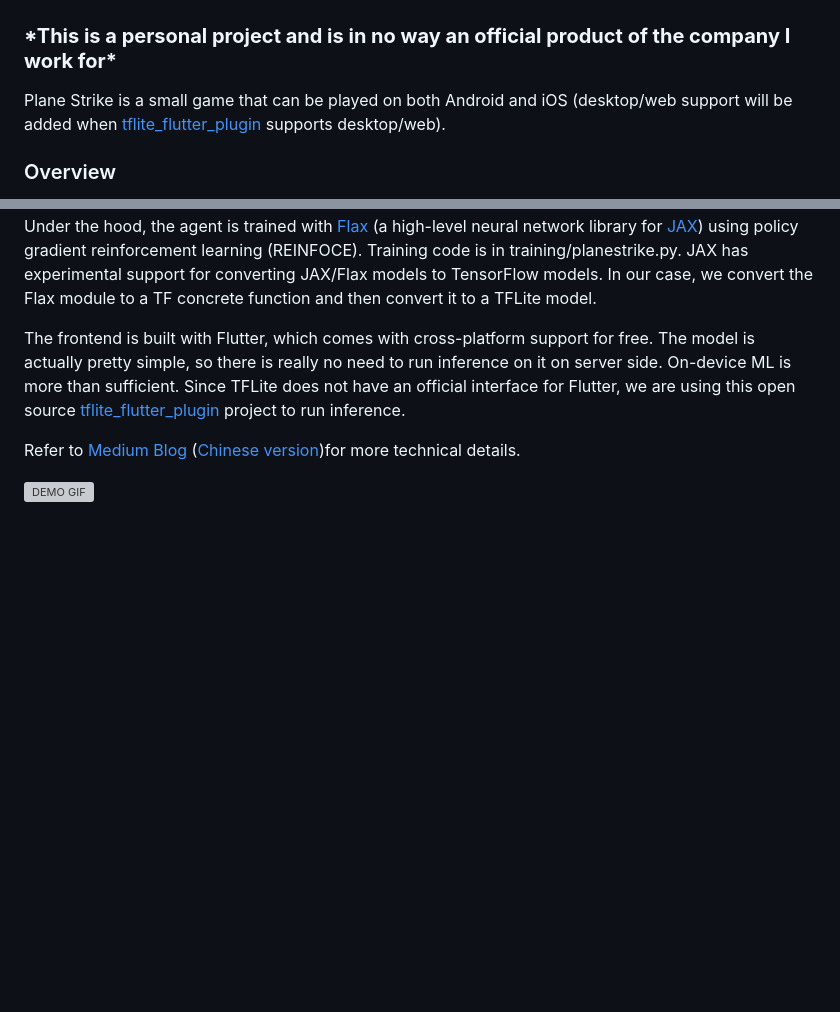
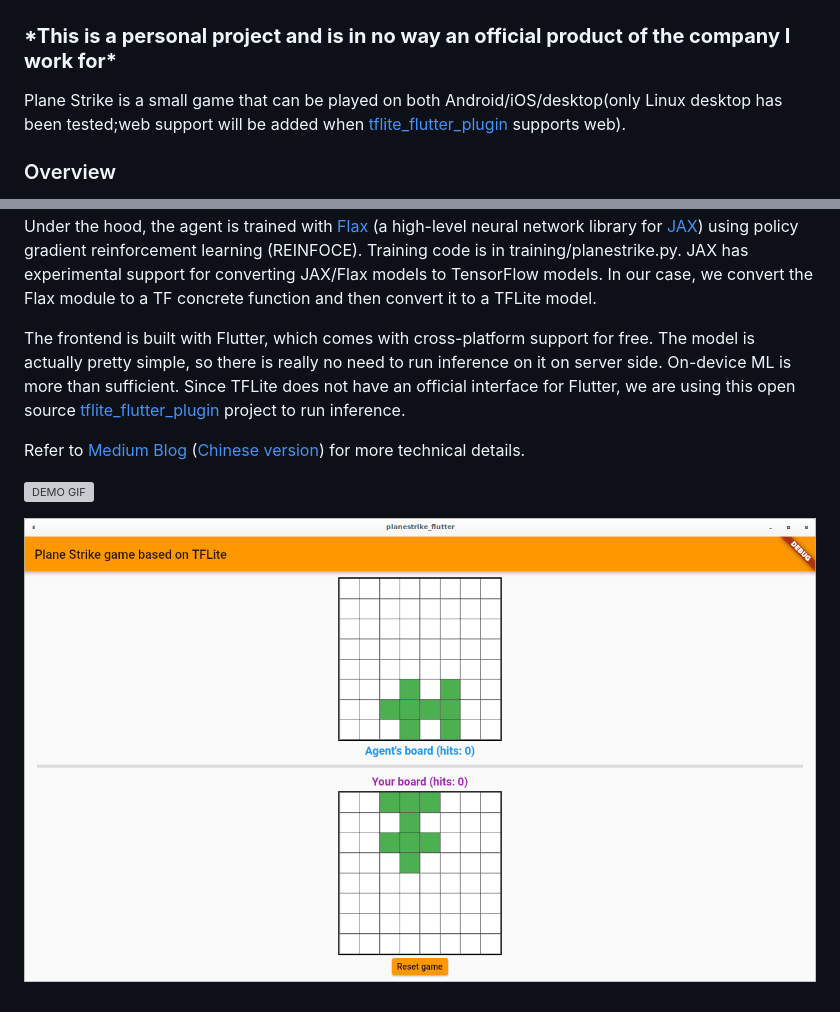
Before and after one commit to windmaple/planestrike_flutter, a Markdown page: README.md, 2 parts joined by grey strips. Rendered like a GitHub page; pictures changed too: linux.png (added); blank space fills up the shorter version; grey boxes are pictures that could not be loaded.

Commit message:
Add description to mention Linux support

```diff
--- a/README.md
+++ b/README.md
@@ -1,7 +1,7 @@
 # Plane Strike: a game built with JAX, TFLite and Flutter.
 ### **\*This is a personal project and is in no way an official product of the company I work for\***
 
-Plane Strike is a small game that can be played on both Android and iOS (desktop/web support will be added when [tflite_flutter_plugin](https://github.com/am15h/tflite_flutter_plugin) supports desktop/web).
+Plane Strike is a small game that can be played on both Android/iOS/desktop(only Linux desktop has been tested;web support will be added when [tflite_flutter_plugin](https://github.com/am15h/tflite_flutter_plugin) supports web).
 
 ### Overview
 
@@ -17,6 +17,8 @@ Under the hood, the agent is trained with [Flax](https://github.com/google/flax)
 
 The frontend is built with Flutter, which comes with cross-platform support for free. The model is actually pretty simple, so there is really no need to run inference on it on server side. On-device ML is more than sufficient. Since TFLite does not have an official interface for Flutter, we are using this open source [tflite_flutter_plugin](https://github.com/am15h/tflite_flutter_plugin) project to run inference.
 
-Refer to [Medium Blog](https://windmaple.medium.com/playing-a-board-game-on-device-using-tensorflow-lite-and-fluter-a7c865b9aefc) ([Chinese version](https://mp.weixin.qq.com/s/ZpY2qJ-P4NUmmk_WAUs93w))for more technical details.
+Refer to [Medium Blog](https://windmaple.medium.com/playing-a-board-game-on-device-using-tensorflow-lite-and-fluter-a7c865b9aefc) ([Chinese version](https://mp.weixin.qq.com/s/ZpY2qJ-P4NUmmk_WAUs93w)) for more technical details.
 
 ![DEMO GIF](demo.gif)
+
+![LINUX_DESKTOP](linux.png)
```
